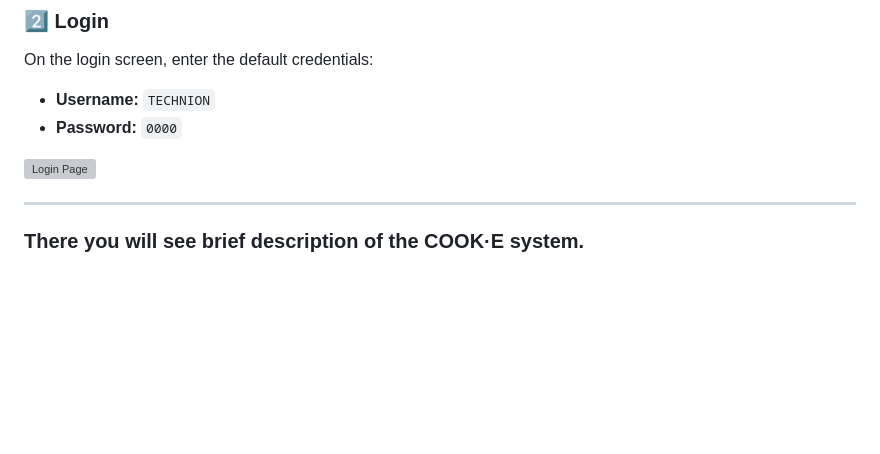
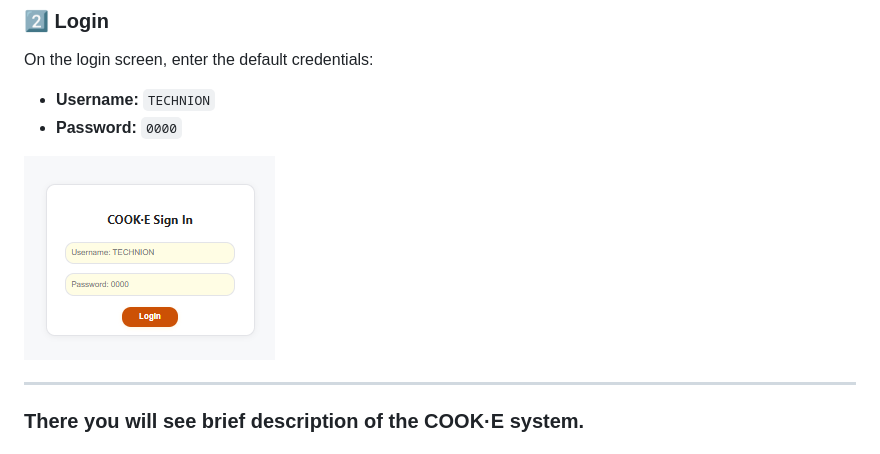
Before and after one commit to naghamo/COOK-E-Multi-Agent, a Markdown page: README.md, the part around the change printed below. GitHub-like rendering; pictures changed too: examples/media/login.png (added); blank space fills up the shorter version; grey boxes are pictures that could not be loaded.

Commit message:
feat: update example6 and README with new media paths and remove unnecessary images

```diff
--- a/README.md
+++ b/README.md
@@ -103,7 +103,7 @@ On the login screen, enter the default credentials:
 - **Username:** `TECHNION`
 - **Password:** `0000`
 
-![Login Page](media/login_page.png)
+![Login Page](examples/media/login.png)
 
 ---
 ### There you will see brief description of the COOK·E system.
```
Also changed, not shown: other parts of README.md (+4 -7 lines), examples/example6.md (+0 -2 lines).
